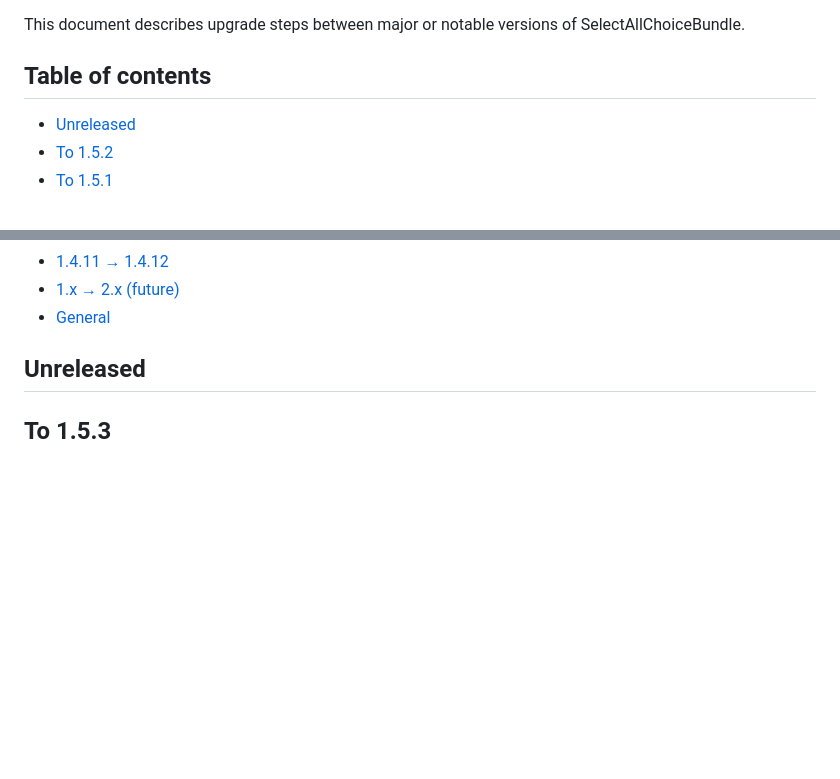
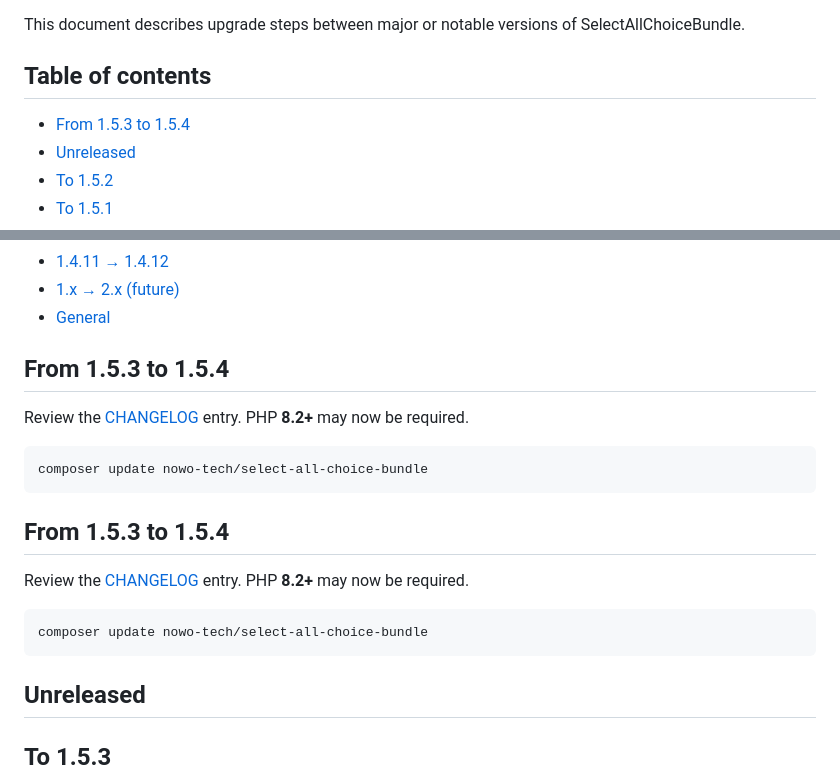
Before and after one commit to nowo-tech/SelectAllChoiceBundle, a Markdown page: docs/UPGRADING.md, 2 parts joined by grey strips. Rendered like a GitHub page; blank space fills up the shorter version.

````diff
--- a/docs/UPGRADING.md
+++ b/docs/UPGRADING.md
@@ -5,6 +5,8 @@ This document describes upgrade steps between major or notable versions of Selec
 
 ## Table of contents
 
+
+- [From 1.5.3 to 1.5.4](#from-153-to-154)
 - [Unreleased](#unreleased)
 - [To 1.5.2](#to-152)
 - [To 1.5.1](#to-151)
@@ -29,6 +31,22 @@ This document describes upgrade steps between major or notable versions of Selec
 - [1.4.11 → 1.4.12](#1411-1412)
 - [1.x → 2.x (future)](#1x-2x-future)
 - [General](#general)
+
+## From 1.5.3 to 1.5.4
+
+Review the [CHANGELOG](CHANGELOG.md) entry. PHP **8.2+** may now be required.
+
+```bash
+composer update nowo-tech/select-all-choice-bundle
+```
+
+## From 1.5.3 to 1.5.4
+
+Review the [CHANGELOG](CHANGELOG.md) entry. PHP **8.2+** may now be required.
+
+```bash
+composer update nowo-tech/select-all-choice-bundle
+```
 
 
 ## Unreleased
````
Also changed, not shown: docs/CHANGELOG.md (+14 -0 lines).
